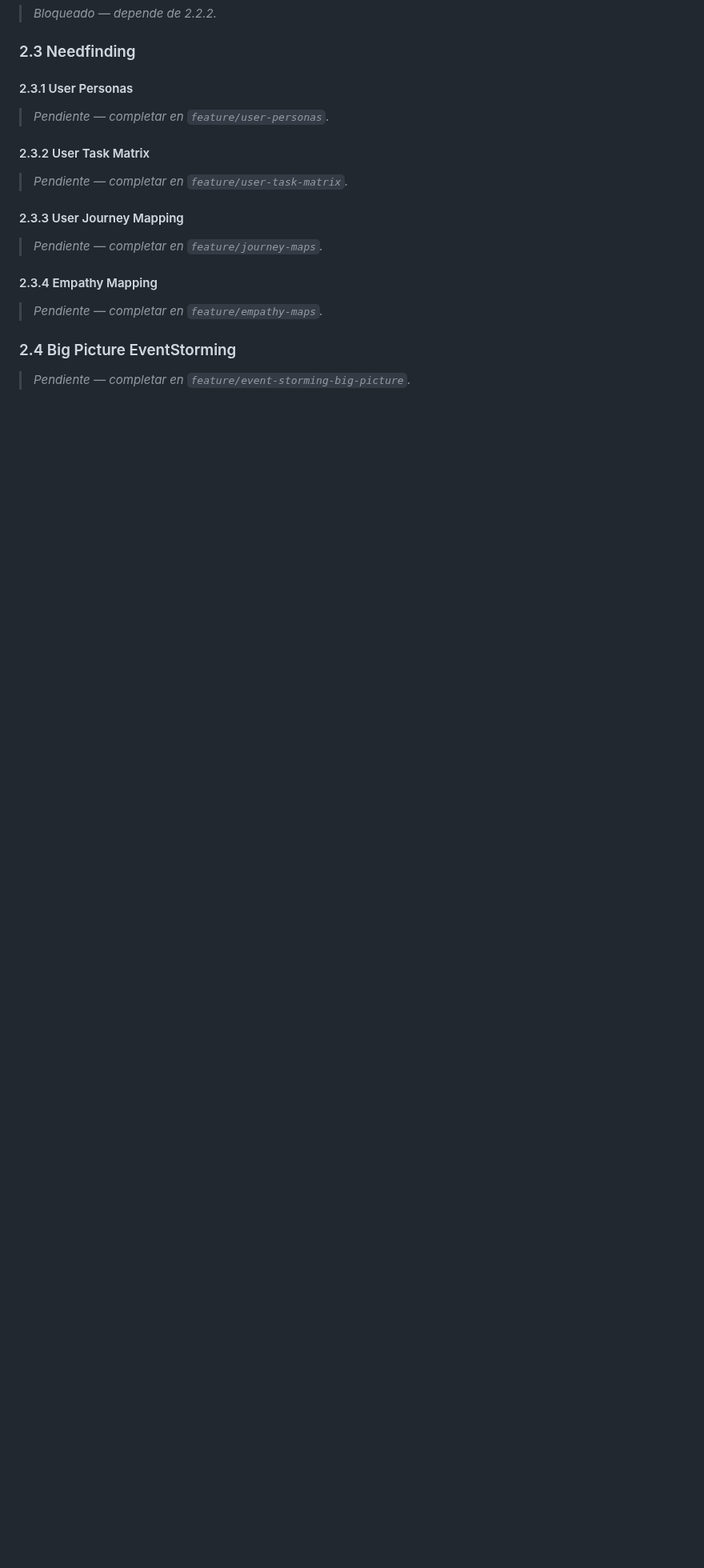
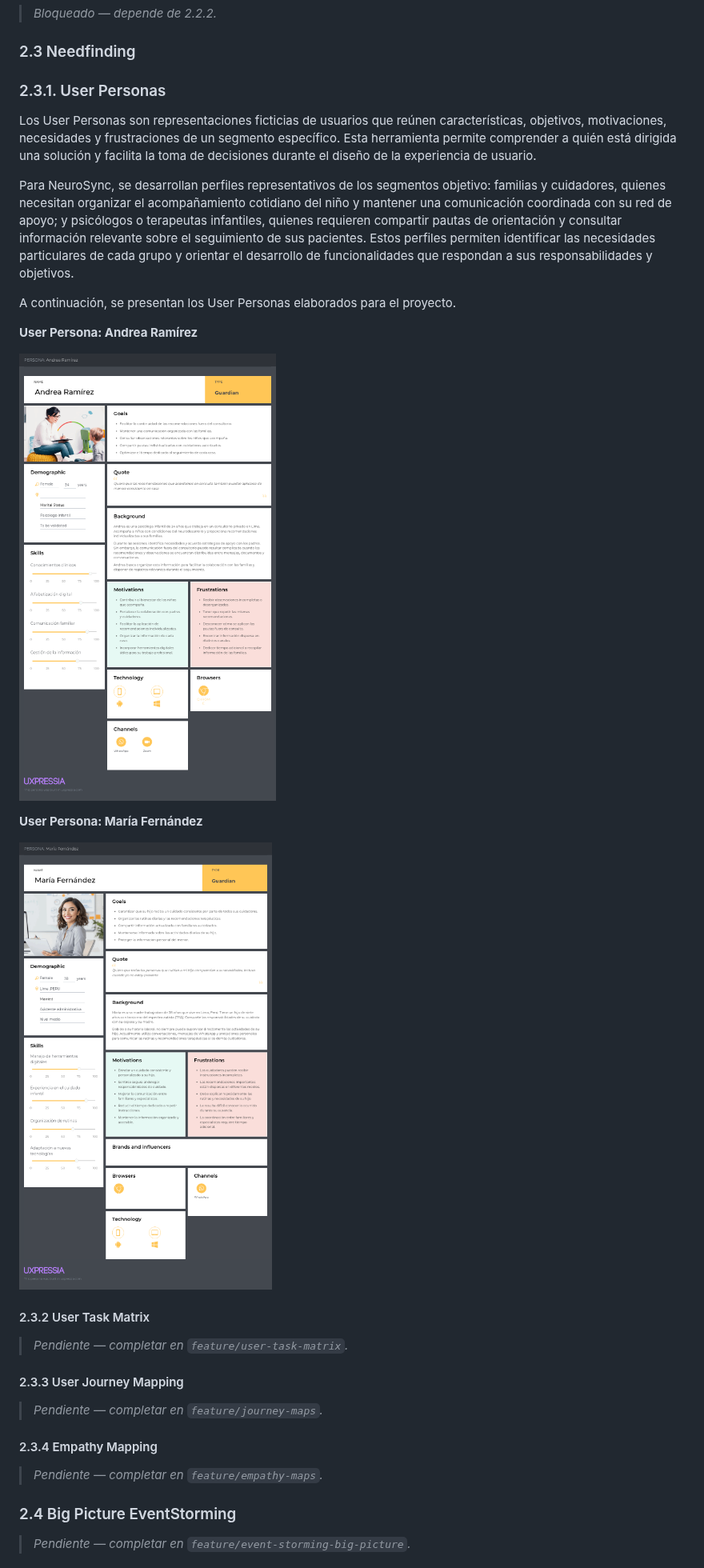
Before and after one commit to Open-SourceHelper/Report, a Markdown page: README.md, the part around the change. Shown at 80% size. GitHub-like rendering; pictures changed too: imagenes/Andrea Ramírez.png (added), imagenes/María Fernández.png (added); blank space fills up the shorter version.

Commit message:
docs: add user personas

```diff
--- a/README.md
+++ b/README.md
@@ -205,9 +205,21 @@ En el siguiente cuadro se describe las acciones realizadas y enunciados de concl
 
 ### 2.3 Needfinding
 
-#### 2.3.1 User Personas
+### 2.3.1. User Personas
 
-> _Pendiente — completar en `feature/user-personas`._
+Los User Personas son representaciones ficticias de usuarios que reúnen características, objetivos, motivaciones, necesidades y frustraciones de un segmento específico. Esta herramienta permite comprender a quién está dirigida una solución y facilita la toma de decisiones durante el diseño de la experiencia de usuario.
+
+Para NeuroSync, se desarrollan perfiles representativos de los segmentos objetivo: familias y cuidadores, quienes necesitan organizar el acompañamiento cotidiano del niño y mantener una comunicación coordinada con su red de apoyo; y psicólogos o terapeutas infantiles, quienes requieren compartir pautas de orientación y consultar información relevante sobre el seguimiento de sus pacientes. Estos perfiles permiten identificar las necesidades particulares de cada grupo y orientar el desarrollo de funcionalidades que respondan a sus responsabilidades y objetivos.
+
+A continuación, se presentan los User Personas elaborados para el proyecto.
+
+**User Persona: Andrea Ramírez**
+
+![User Persona de Andrea Ramírez](imagenes/Andrea%20Ram%C3%ADrez.png)
+
+**User Persona: María Fernández**
+
+![User Persona de María Fernández](imagenes/Mar%C3%ADa%20Fern%C3%A1ndez.png)
 
 #### 2.3.2 User Task Matrix
 
```
